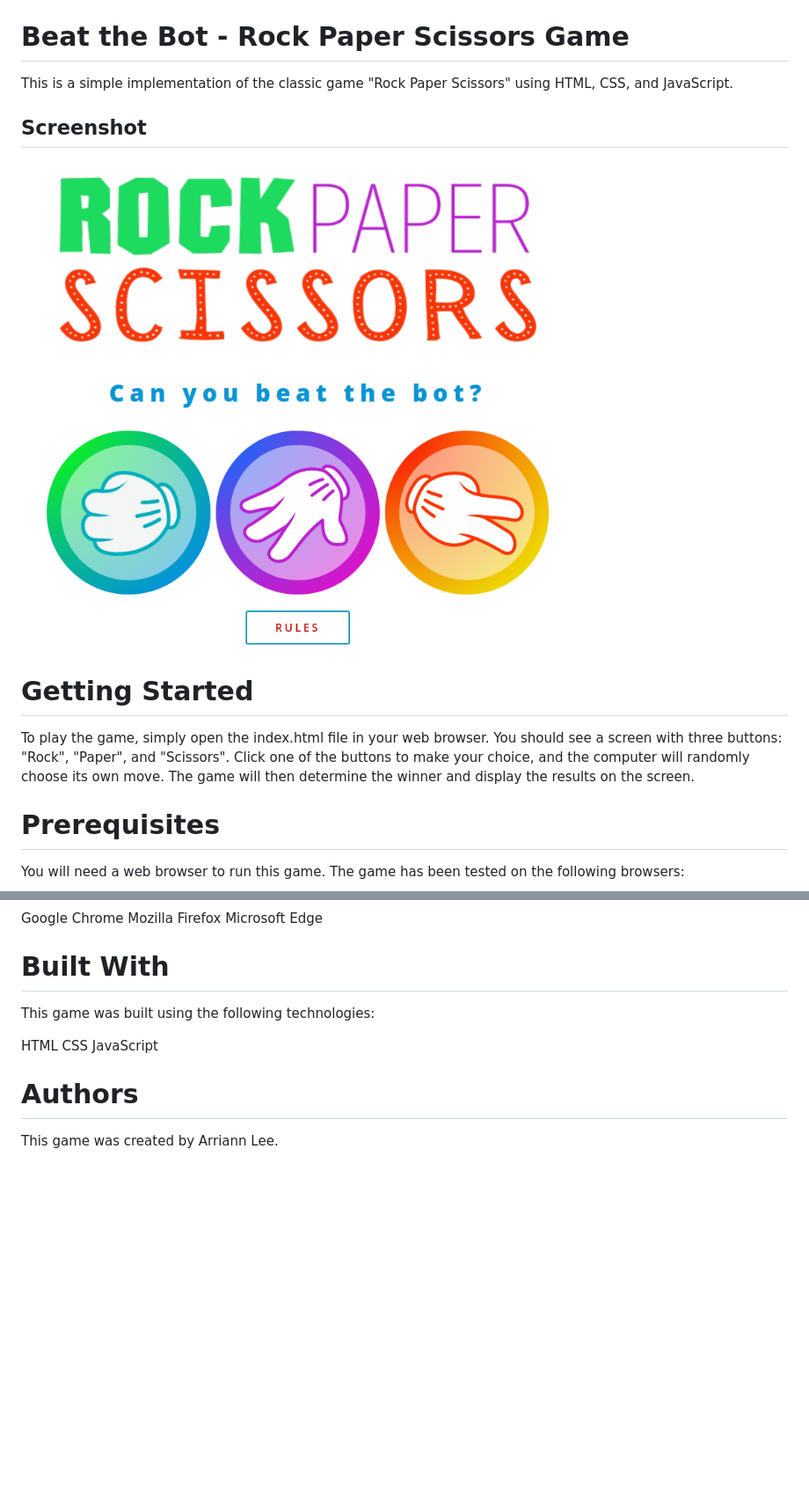
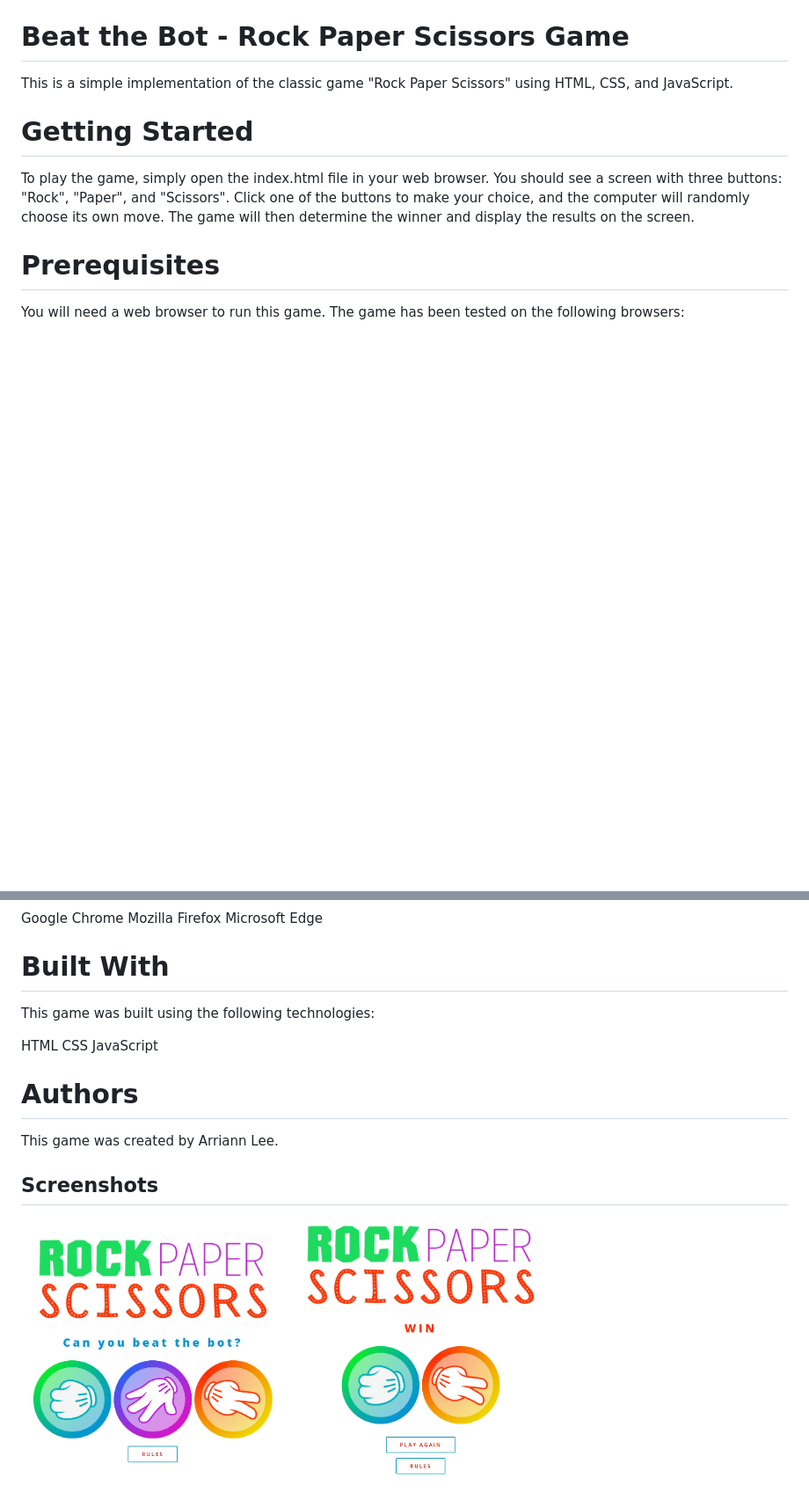
Before and after one commit to arriannlee/rock_paper_scissors, a Markdown page: README.md, 2 parts joined by grey strips. Shown: that part at 88% size. Drawn GitHub-style; pictures changed too: img/screenshot2.png (added); blank space fills up the shorter version.

Commit message:
Added win screntshot to README

```diff
--- a/README.md
+++ b/README.md
@@ -1,10 +1,6 @@
 # Beat the Bot - Rock Paper Scissors Game
 
 This is a simple implementation of the classic game "Rock Paper Scissors" using HTML, CSS, and JavaScript.
-
-## Screenshot
-
-![Screenshot](img/screenshot.png)
 
 # Getting Started
 
@@ -19,6 +15,7 @@ Mozilla Firefox
 Microsoft Edge
 
 # Built With
+
 This game was built using the following technologies:
 
 HTML
@@ -28,3 +25,8 @@ JavaScript
 # Authors
 
 This game was created by Arriann Lee.
+
+## Screenshots
+
+<img src="img/screenshot.png" alt="Screenshot Play" width="300" height="400">
+<img src="img/screenshot2.png" alt="Screenshot Win" width="300" height="400">
```
